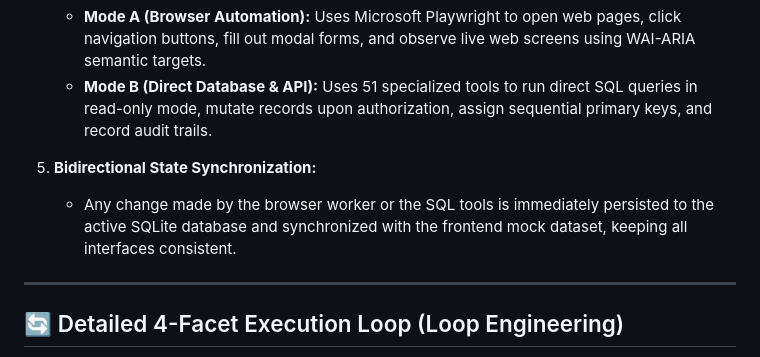
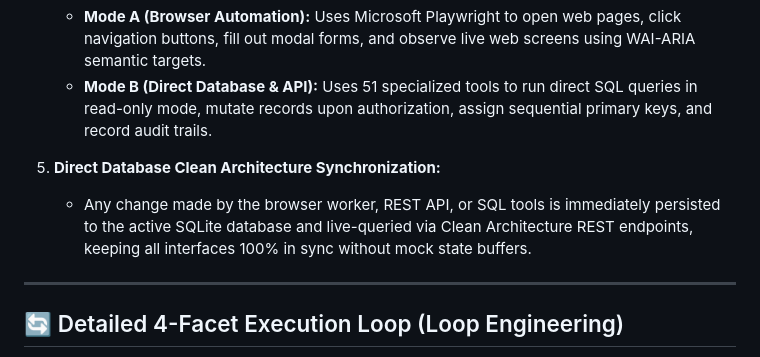
Before and after one commit to Jaswanth5464/workhub-agentic-worker, a Markdown page: README.md, the part around one of its changes. Rendered like a GitHub page.

```diff
--- a/README.md
+++ b/README.md
@@ -452,8 +455,8 @@ flowchart TD
    - **Mode A (Browser Automation):** Uses Microsoft Playwright to open web pages, click navigation buttons, fill out modal forms, and observe live web screens using WAI-ARIA semantic targets.
    - **Mode B (Direct Database & API):** Uses 51 specialized tools to run direct SQL queries in read-only mode, mutate records upon authorization, assign sequential primary keys, and record audit trails.
 
-5. **Bidirectional State Synchronization:**
-   - Any change made by the browser worker or the SQL tools is immediately persisted to the active SQLite database and synchronized with the frontend mock dataset, keeping all interfaces consistent.
+5. **Direct Database Clean Architecture Synchronization:**
+   - Any change made by the browser worker, REST API, or SQL tools is immediately persisted to the active SQLite database and live-queried via Clean Architecture REST endpoints, keeping all interfaces 100% in sync without mock state buffers.
 
 ---
 
```
Also changed, not shown: other parts of README.md (+13 -10 lines).
